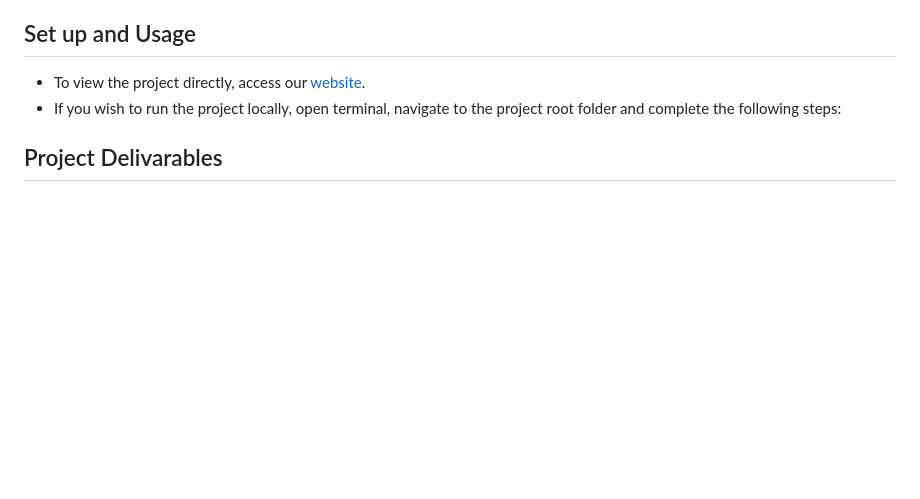
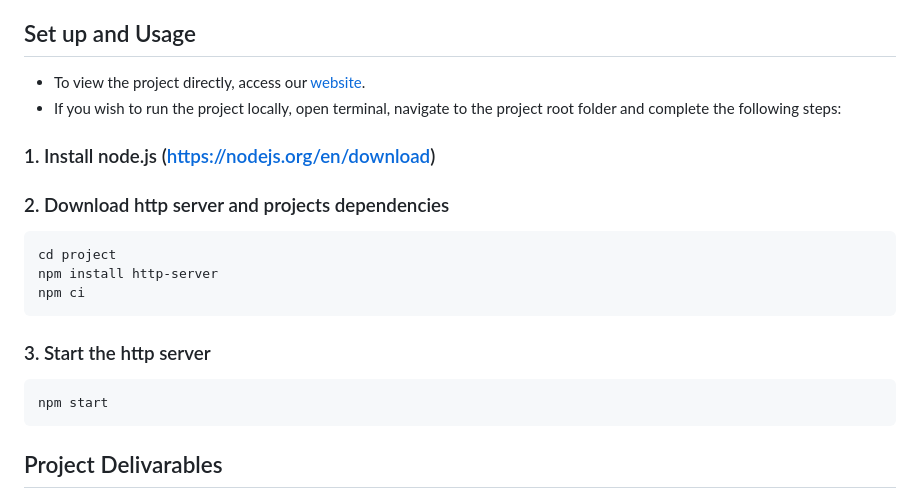
Before and after one commit to com-480-data-visualization/project-2023-viz-ex, a Markdown page: README.md, the part around the change. GitHub-like rendering; blank space fills up the shorter version.

````diff
--- a/README.md
+++ b/README.md
@@ -12,6 +12,17 @@
 - To view the project directly, access our [website](https://com-480-data-visualization.github.io/project-2023-viz-ex/).
 - If you wish to run the project locally, open terminal, navigate to the project root folder and complete the following steps:
 
+### 1. Install node.js (https://nodejs.org/en/download)
+### 2. Download http server and projects dependencies
+```
+cd project
+npm install http-server
+npm ci
+```
+### 3. Start the http server
+```
+npm start
+```
 
 ## Project Delivarables
 - [Website](https://com-480-data-visualization.github.io/project-2023-viz-ex/)
````
